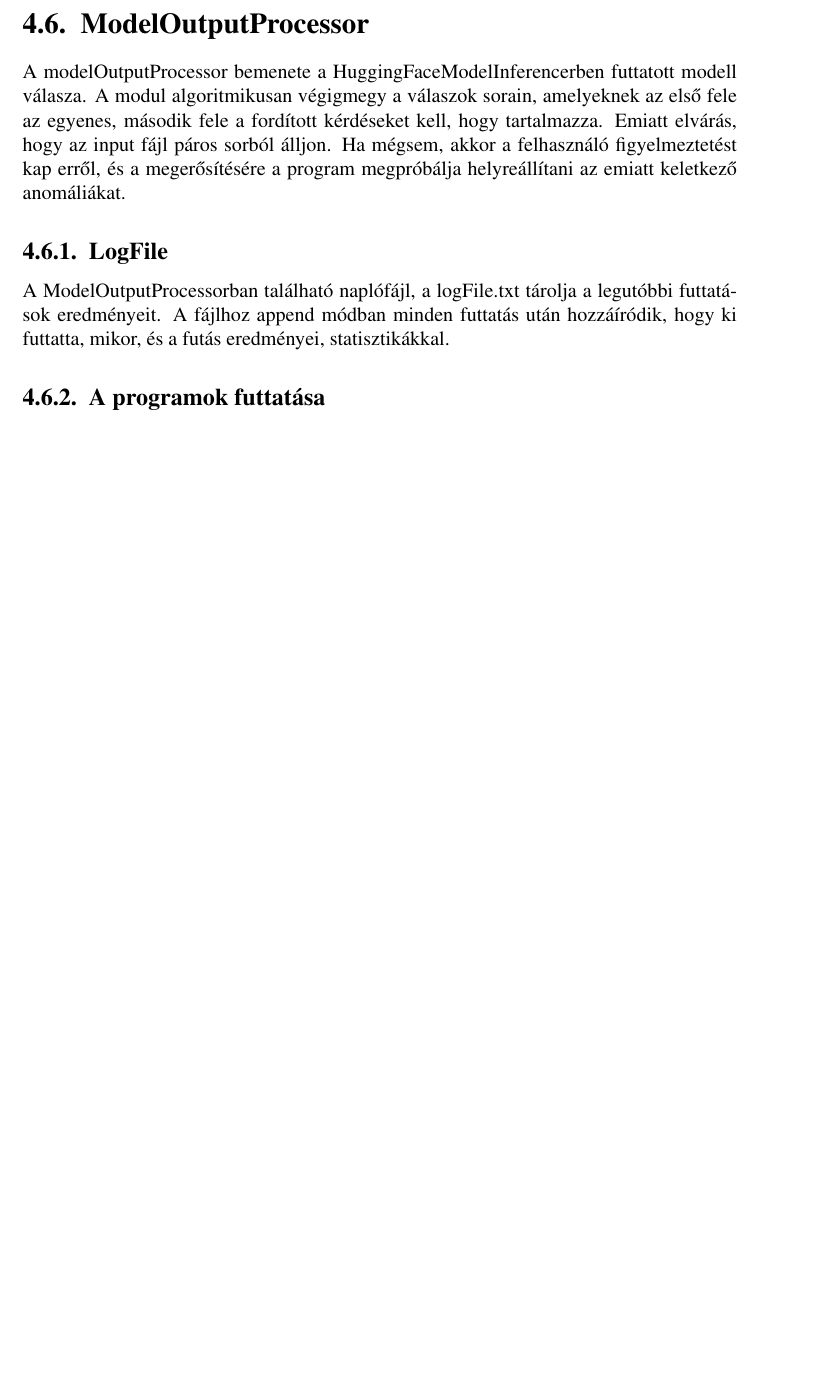
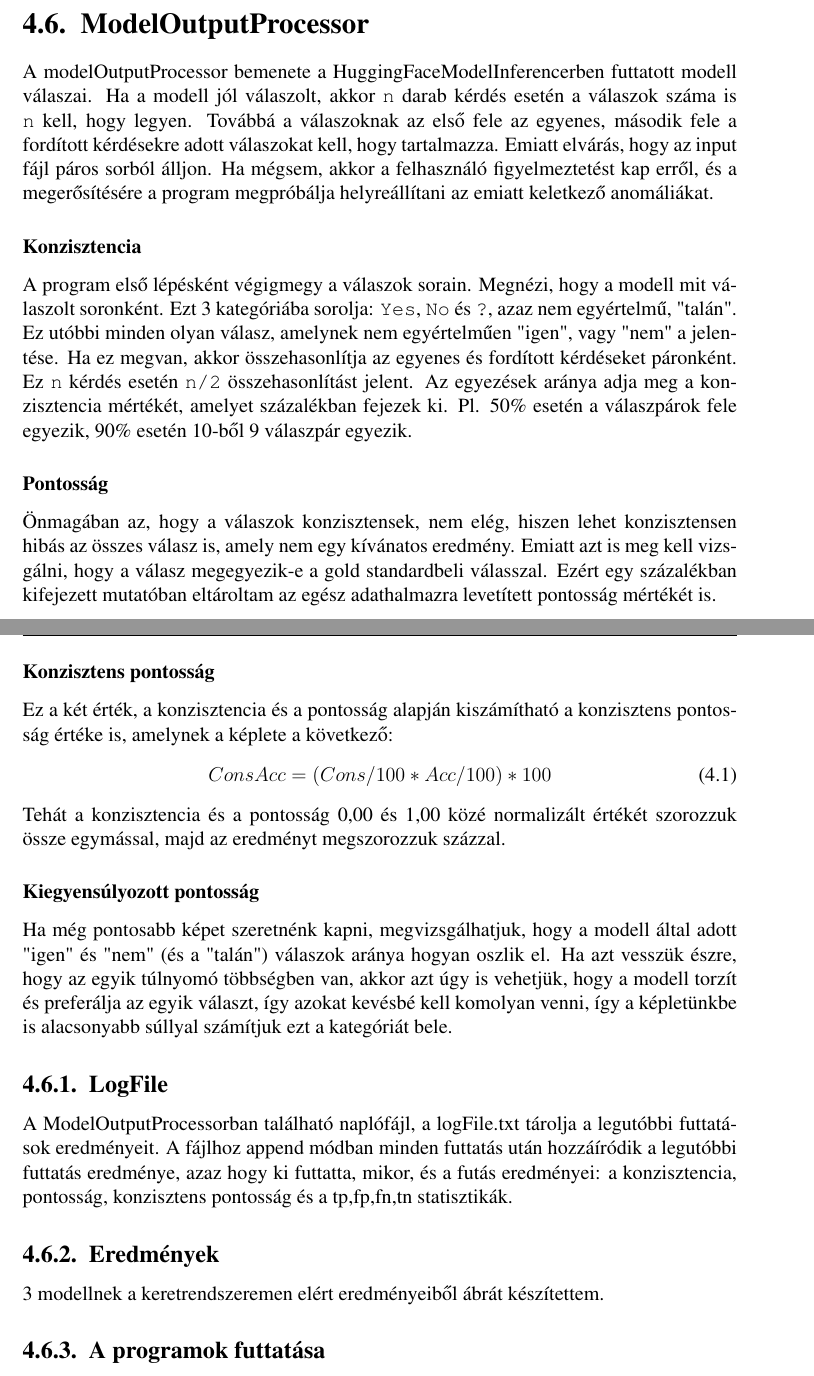
Before and after one commit to Fabbernat/Thesis-paper, a LaTeX thesis (src/main.tex): part of page 32 of 40 before the commit and two parts of pages 32 and 33 of 40 after it, the two joined at a grey line, cut so that both start at the same text, the shorter picture padded with empty space. Compiled offline with pdfLaTeX.

Commit message:
v12.0.1: magyarosítás,grammar hibák fix, formai követelményeknek megfeleltetés,

```diff
--- a/src/main.tex
+++ b/src/main.tex
@@ -1014,12 +1004,33 @@ A ModelInputPreparer, amely a WiC adathalmazból létrehozza a modellnek szánt
 A HuggingFaceModelInferencer modulban történik a konkrét modell lefuttatása. A modell tetszőleges lehet, de a ajánlott a \verb|modelname.py| fájlban található \verb|supported\_models| listában lévő modellek közül, az elöl elhelyezkedő modellek közül választani, mert ezek kompatibilisebbek a keretrendszerrel.
 
 \section{ModelOutputProcessor}
-A modelOutputProcessor bemenete a HuggingFaceModelInferencerben futtatott modell válasza. A modul algoritmikusan végigmegy a válaszok sorain, amelyeknek az első fele az egyenes, második fele a fordított kérdéseket kell, hogy tartalmazza. Emiatt elvárás, hogy az input fájl páros sorból álljon. Ha mégsem, akkor a felhasználó figyelmeztetést kap erről, és a megerősítésére a program megpróbálja helyreállítani az emiatt keletkező anomáliákat.
+A modelOutputProcessor bemenete a HuggingFaceModelInferencerben futtatott modell válaszai. Ha a modell jól válaszolt, akkor \texttt{n} darab kérdés esetén a válaszok száma is \texttt{n} kell, hogy legyen. Továbbá a válaszoknak az első fele az egyenes, második fele a fordított kérdésekre adott válaszokat kell, hogy tartalmazza. Emiatt elvárás, hogy az input fájl páros sorból álljon. Ha mégsem, akkor a felhasználó figyelmeztetést kap erről, és a megerősítésére a program megpróbálja helyreállítani az emiatt keletkező anomáliákat.
+
+\subsubsection{Konzisztencia}
+A program első lépésként végigmegy a válaszok sorain. Megnézi, hogy a modell mit válaszolt soronként. Ezt 3 kategóriába sorolja: \texttt{Yes}, \texttt{No} és \texttt{?}, azaz nem egyértelmű, "talán". Ez utóbbi minden olyan válasz, amelynek nem egyértelműen "igen", vagy "nem" a jelentése.
+Ha ez megvan, akkor összehasonlítja az egyenes és fordított kérdéseket páronként. Ez \texttt{n} kérdés esetén \texttt{n/2} összehasonlítást jelent. Az egyezések aránya adja meg a konzisztencia mértékét, amelyet százalékban fejezek ki. Pl. 50\% esetén a válaszpárok fele egyezik, 90\% esetén 10-ből 9 válaszpár egyezik.
+
+\subsubsection{Pontosság}
+Önmagában az, hogy a válaszok konzisztensek, nem elég, hiszen lehet konzisztensen hibás az összes válasz is, amely nem egy kívánatos eredmény. Emiatt azt is meg kell vizsgálni, hogy a válasz megegyezik-e a gold standardbeli válasszal. Ezért egy százalékban kifejezett mutatóban eltároltam az egész adathalmazra levetített pontosság mértékét is.
+
+\subsubsection{Konzisztens pontosság}
+Ez a két érték, a konzisztencia és a pontosság alapján kiszámítható a konzisztens pontosság értéke is, amelynek a képlete a következő:
+\begin{equation}
+    ConsAcc = (Cons/100 * Acc/100) * 100
+\end{equation}
+Tehát a konzisztencia és a pontosság 0,00 és 1,00 közé normalizált értékét szorozzuk össze egymással, majd az eredményt megszorozzuk százzal.
+
+\subsubsection{Kiegyensúlyozott pontosság}
+Ha még pontosabb képet szeretnénk kapni, megvizsgálhatjuk, hogy a modell által adott "igen" és "nem" (és a "talán") válaszok aránya hogyan oszlik el. Ha azt vesszük észre, hogy az egyik túlnyomó többségben van, akkor azt úgy is vehetjük, hogy a modell torzít és preferálja az egyik választ, így azokat kevésbé kell komolyan venni, így a képletünkbe is alacsonyabb súllyal számítjuk ezt a kategóriát bele.
+% todo képlet ehhez.
+
+
 
 \subsection{LogFile}
-A ModelOutputProcessorban található naplófájl, a logFile.txt tárolja a legutóbbi futtatások eredményeit. A fájlhoz append módban minden futtatás után hozzáíródik, hogy ki futtatta, mikor, és a futás eredményei, statisztikákkal.
+A ModelOutputProcessorban található naplófájl, a logFile.txt tárolja a legutóbbi futtatások eredményeit. A fájlhoz append módban minden futtatás után hozzáíródik a legutóbbi futtatás eredménye, azaz hogy ki futtatta, mikor, és a futás eredményei: a konzisztencia, pontosság, konzisztens pontosság és a tp,fp,fn,tn statisztikák.
 
-
+\subsection{Eredmények}
+3 modellnek a keretrendszeremen elért eredményeiből ábrát készítettem.
 
 \subsection{A programok futtatása}
 A PyCharm IDE kínál egyszerű és felhasználóbarát futtatási módokat - a zöld háromszög ikonokat kell keresni, azzal lehet tetszőleges .py kiterjesztésű fájlt futtatni. Ez a projektem esetén is működik. A keretrendszer main.py fájlokat kell elindítani a modulok lefuttatásához. Mivel azonban a projektem kódja sok fájlból, külsős csomagokból és összetett projektszerkezetból áll, és a zöld gomb nem biztos, hogy megfelelő útvonalakon keresi majd a modulokat, a legbiztonságosabb és legprofesszionálisabb mód a terminálos futtatás. Én, mivel Windows-on fejlesztettem, a \href{https://learn.microsoft.com/en-us/powershell/}{PowerShell} terminált használtam fejlesztéshez és futtatáshoz, ezt ajánlom, de a \href{https://learn.microsoft.com/en-us/windows-server/administration/windows-commands/windows-commands}{Command Prompt Shell} is teljesen megfelelő.
```
Also changed, not shown: src/main.tex (36 more changed lines).
